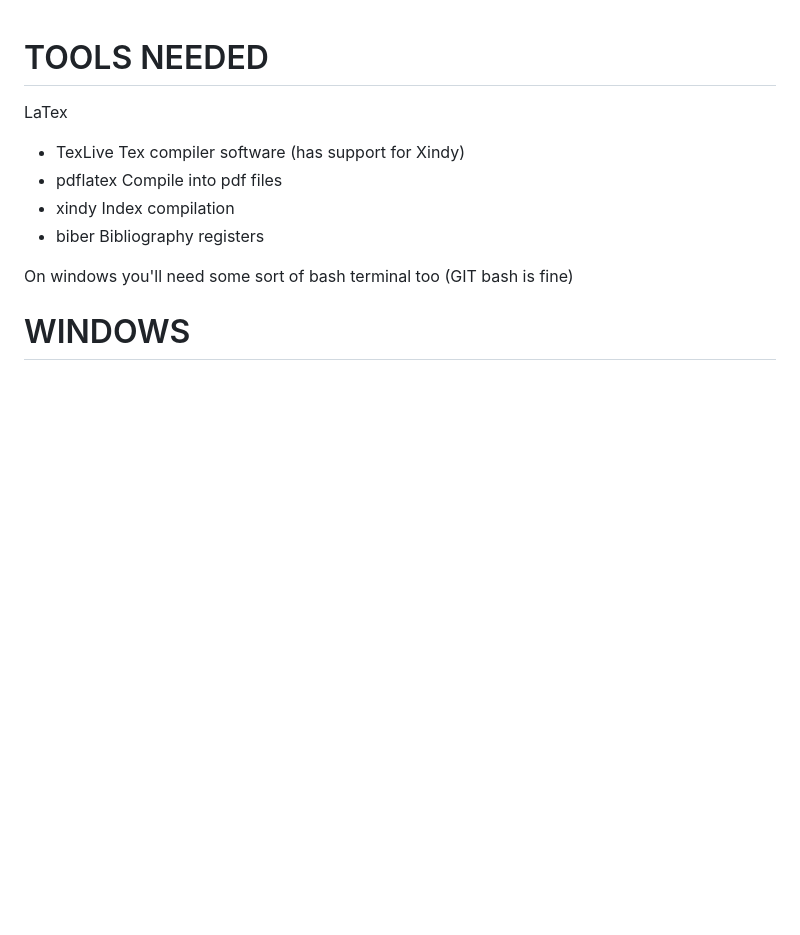
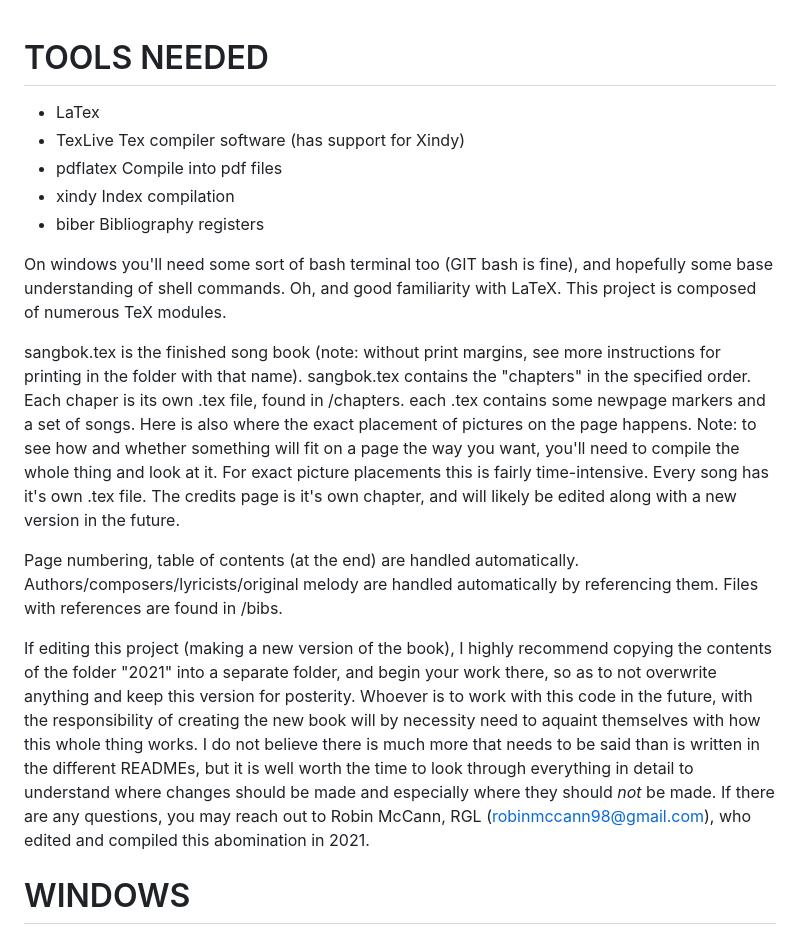
Before and after one commit to spektrumrf/sangbok, a Markdown page: README.md, the part around the change. Rendered like a GitHub page; blank space fills up the shorter version.

```diff
--- a/README.md
+++ b/README.md
@@ -1,13 +1,25 @@
 # TOOLS NEEDED
 
-LaTex
- - TexLive	Tex compiler software (has support for Xindy)
- - pdflatex	Compile into pdf files
- - xindy	Index compilation
- - biber	Bibliography registers
+- LaTex
+- TexLive	Tex compiler software (has support for Xindy)
+- pdflatex	Compile into pdf files
+- xindy	Index compilation
+- biber	Bibliography registers
 
+On windows you'll need some sort of bash terminal too (GIT bash is fine), and hopefully some base understanding of shell commands.
+Oh, and good familiarity with LaTeX. This project is composed of numerous TeX modules.
 
-On windows you'll need some sort of bash terminal too (GIT bash is fine)
+sangbok.tex is the finished song book (note: without print margins, see more instructions for printing in the folder with that name).
+sangbok.tex contains the "chapters" in the specified order. Each chaper is its own .tex file, found in /chapters.
+each <chapter>.tex contains some newpage markers and a set of songs. Here is also where the exact placement of pictures on the page happens. Note: to see how and whether something will fit on a page the way you want, you'll need to compile the whole thing and look at it. For exact picture placements this is fairly time-intensive.
+Every song has it's own .tex file.
+The credits page is it's own chapter, and will likely be edited along with a new version in the future.
+
+Page numbering, table of contents (at the end) are handled automatically. Authors/composers/lyricists/original melody are handled automatically by referencing them. Files with references are found in /bibs.
+
+If editing this project (making a new version of the book), I highly recommend copying the contents of the folder "2021" into a separate folder, and begin your work there, so as to not overwrite anything and keep this version for posterity.
+Whoever is to work with this code in the future, with the responsibility of creating the new book will by necessity need to aquaint themselves with how this whole thing works. I do not believe there is much more that needs to be said than is written in the different READMEs, but it is well worth the time to look through everything in detail to understand where changes should be made and especially where they should *not* be made.
+If there are any questions, you may reach out to Robin McCann, RGL (robinmccann98@gmail.com), who edited and compiled this abomination in 2021.
 
 # WINDOWS
 
```
